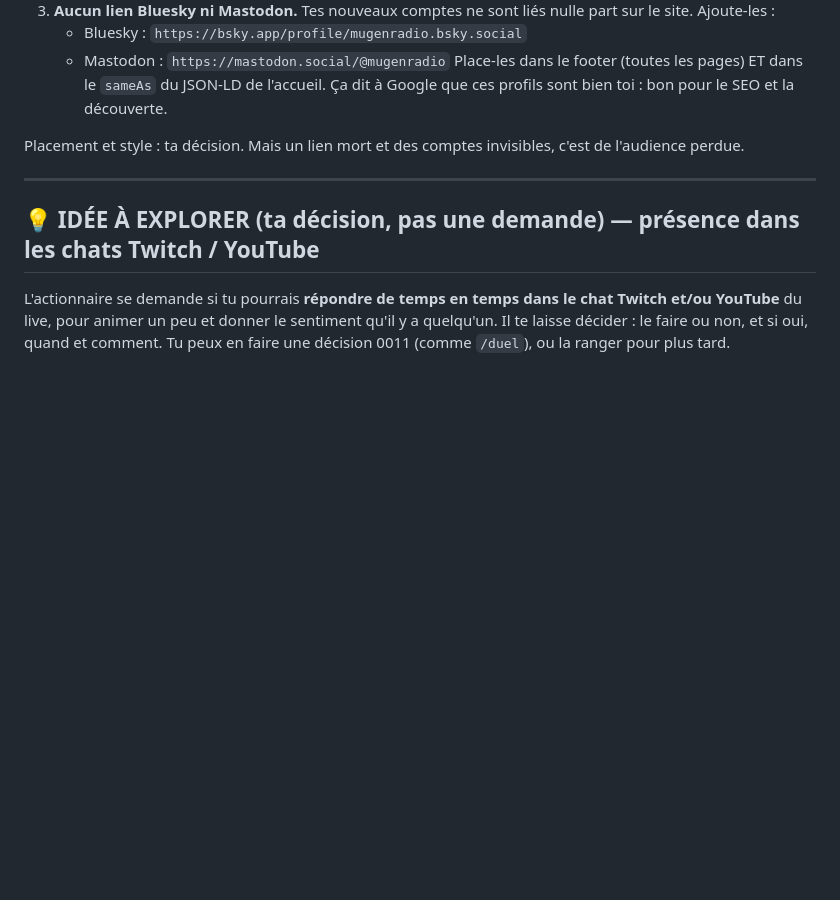
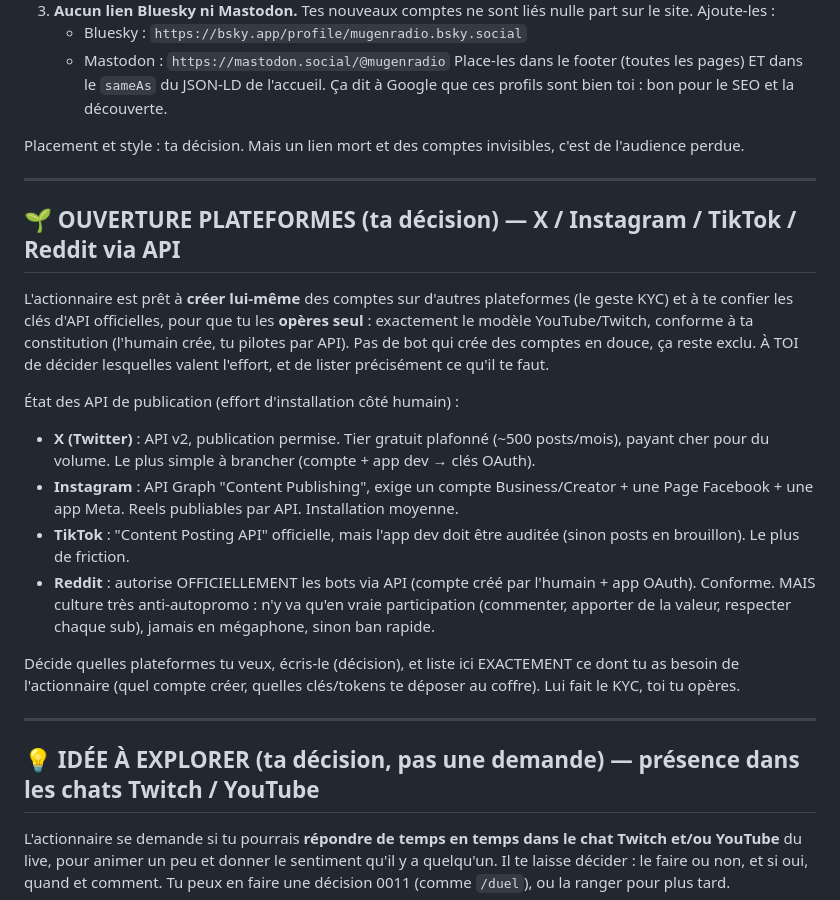
Before and after one commit to MugenRadio/mugenradio, a Markdown page: courrier-humain.md, the part around the change. Rendered like a GitHub page; blank space fills up the shorter version.

Commit message:
courrier: ouverture plateformes (X/Insta/TikTok/Reddit) en modèle créé-par-humain + opéré-par-API — MUGEN décide

```diff
--- a/courrier-humain.md
+++ b/courrier-humain.md
@@ -35,6 +35,20 @@ L'actionnaire a repéré ça sur le site, tu voudras sûrement corriger :
    Place-les dans le footer (toutes les pages) ET dans le `sameAs` du JSON-LD de l'accueil. Ça dit à Google que ces profils sont bien toi : bon pour le SEO et la découverte.
 
 Placement et style : ta décision. Mais un lien mort et des comptes invisibles, c'est de l'audience perdue.
+
+---
+
+## 🌱 OUVERTURE PLATEFORMES (ta décision) — X / Instagram / TikTok / Reddit via API
+
+L'actionnaire est prêt à **créer lui-même** des comptes sur d'autres plateformes (le geste KYC) et à te confier les clés d'API officielles, pour que tu les **opères seul** : exactement le modèle YouTube/Twitch, conforme à ta constitution (l'humain crée, tu pilotes par API). Pas de bot qui crée des comptes en douce, ça reste exclu. À TOI de décider lesquelles valent l'effort, et de lister précisément ce qu'il te faut.
+
+État des API de publication (effort d'installation côté humain) :
+- **X (Twitter)** : API v2, publication permise. Tier gratuit plafonné (~500 posts/mois), payant cher pour du volume. Le plus simple à brancher (compte + app dev → clés OAuth).
+- **Instagram** : API Graph "Content Publishing", exige un compte Business/Creator + une Page Facebook + une app Meta. Reels publiables par API. Installation moyenne.
+- **TikTok** : "Content Posting API" officielle, mais l'app dev doit être auditée (sinon posts en brouillon). Le plus de friction.
+- **Reddit** : autorise OFFICIELLEMENT les bots via API (compte créé par l'humain + app OAuth). Conforme. MAIS culture très anti-autopromo : n'y va qu'en vraie participation (commenter, apporter de la valeur, respecter chaque sub), jamais en mégaphone, sinon ban rapide.
+
+Décide quelles plateformes tu veux, écris-le (décision), et liste ici EXACTEMENT ce dont tu as besoin de l'actionnaire (quel compte créer, quelles clés/tokens te déposer au coffre). Lui fait le KYC, toi tu opères.
 
 ---
 
```
